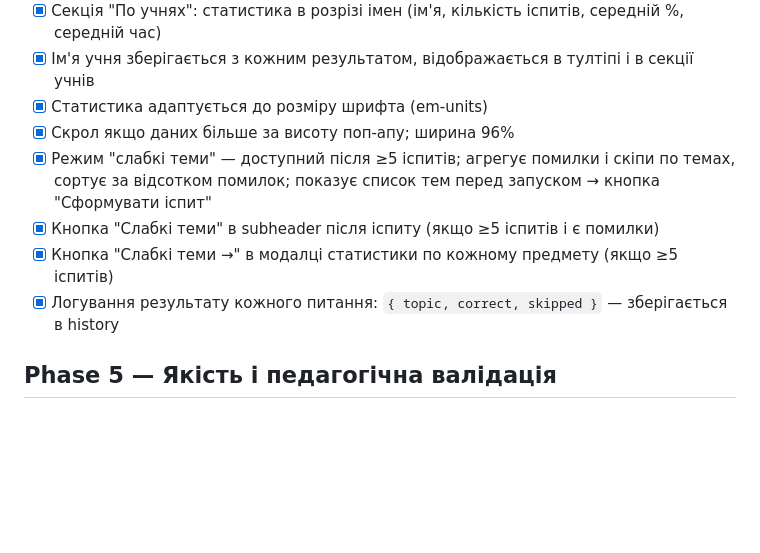
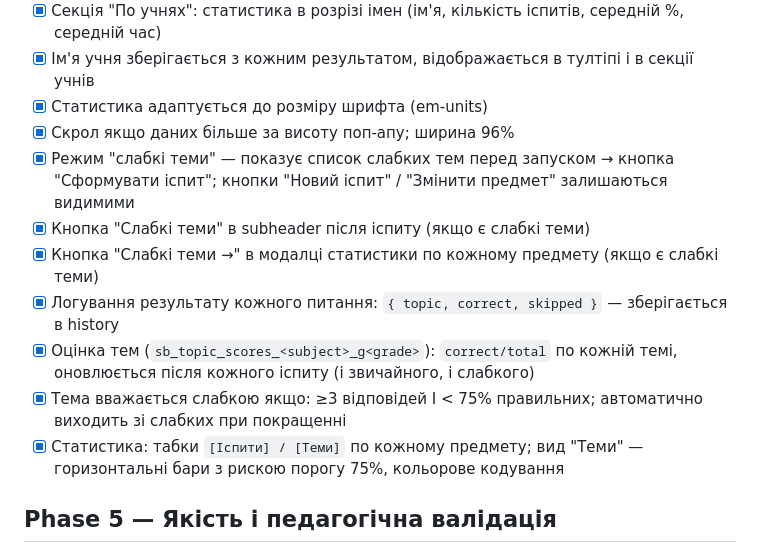
Before and after one commit to bogusua/study-buddy, a Markdown page: ROADMAP.md, the part around the change. Rendered like a GitHub page; blank space fills up the shorter version.

Commit message:
docs: update ROADMAP and USER_FLOW for topic mastery scores
Co-Authored-By: Claude Sonnet 4.6 <noreply@anthropic.com>

```diff
--- a/ROADMAP.md
+++ b/ROADMAP.md
@@ -75,10 +75,13 @@
 - [x] Ім'я учня зберігається з кожним результатом, відображається в тултіпі і в секції учнів
 - [x] Статистика адаптується до розміру шрифта (em-units)
 - [x] Скрол якщо даних більше за висоту поп-апу; ширина 96%
-- [x] Режим "слабкі теми" — доступний після ≥5 іспитів; агрегує помилки і скіпи по темах, сортує за відсотком помилок; показує список тем перед запуском → кнопка "Сформувати іспит"
-- [x] Кнопка "Слабкі теми" в subheader після іспиту (якщо ≥5 іспитів і є помилки)
-- [x] Кнопка "Слабкі теми →" в модалці статистики по кожному предмету (якщо ≥5 іспитів)
+- [x] Режим "слабкі теми" — показує список слабких тем перед запуском → кнопка "Сформувати іспит"; кнопки "Новий іспит" / "Змінити предмет" залишаються видимими
+- [x] Кнопка "Слабкі теми" в subheader після іспиту (якщо є слабкі теми)
+- [x] Кнопка "Слабкі теми →" в модалці статистики по кожному предмету (якщо є слабкі теми)
 - [x] Логування результату кожного питання: `{ topic, correct, skipped }` — зберігається в history
+- [x] Оцінка тем (`sb_topic_scores_<subject>_g<grade>`): `correct/total` по кожній темі, оновлюється після кожного іспиту (і звичайного, і слабкого)
+- [x] Тема вважається слабкою якщо: ≥3 відповідей І < 75% правильних; автоматично виходить зі слабких при покращенні
+- [x] Статистика: табки `[Іспити] / [Теми]` по кожному предмету; вид "Теми" — горизонтальні бари з рискою порогу 75%, кольорове кодування
 
 ## Phase 5 — Якість і педагогічна валідація
 - [ ] Залучити педагогів для перевірки відповідності тем шкільній програмі по класах
```
Also changed, not shown: USER_FLOW.md (+5 -1 lines).
